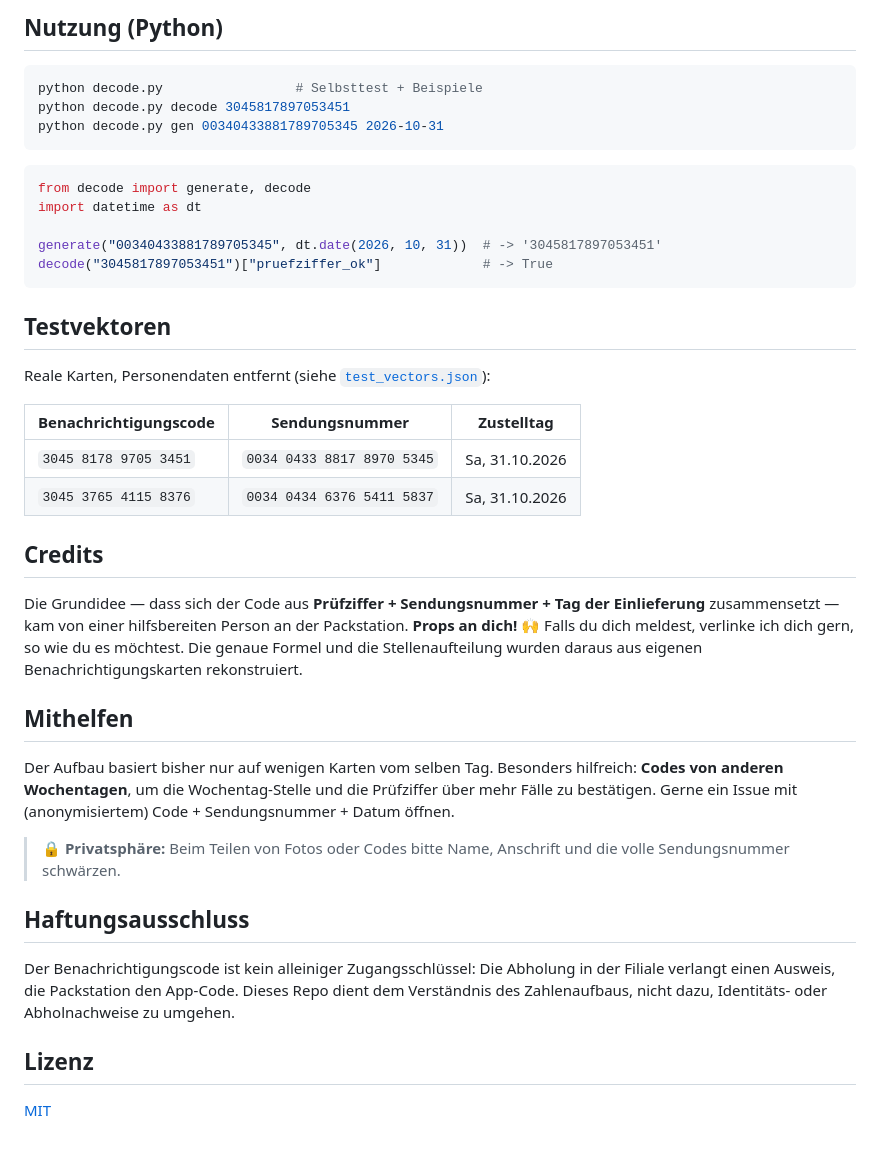
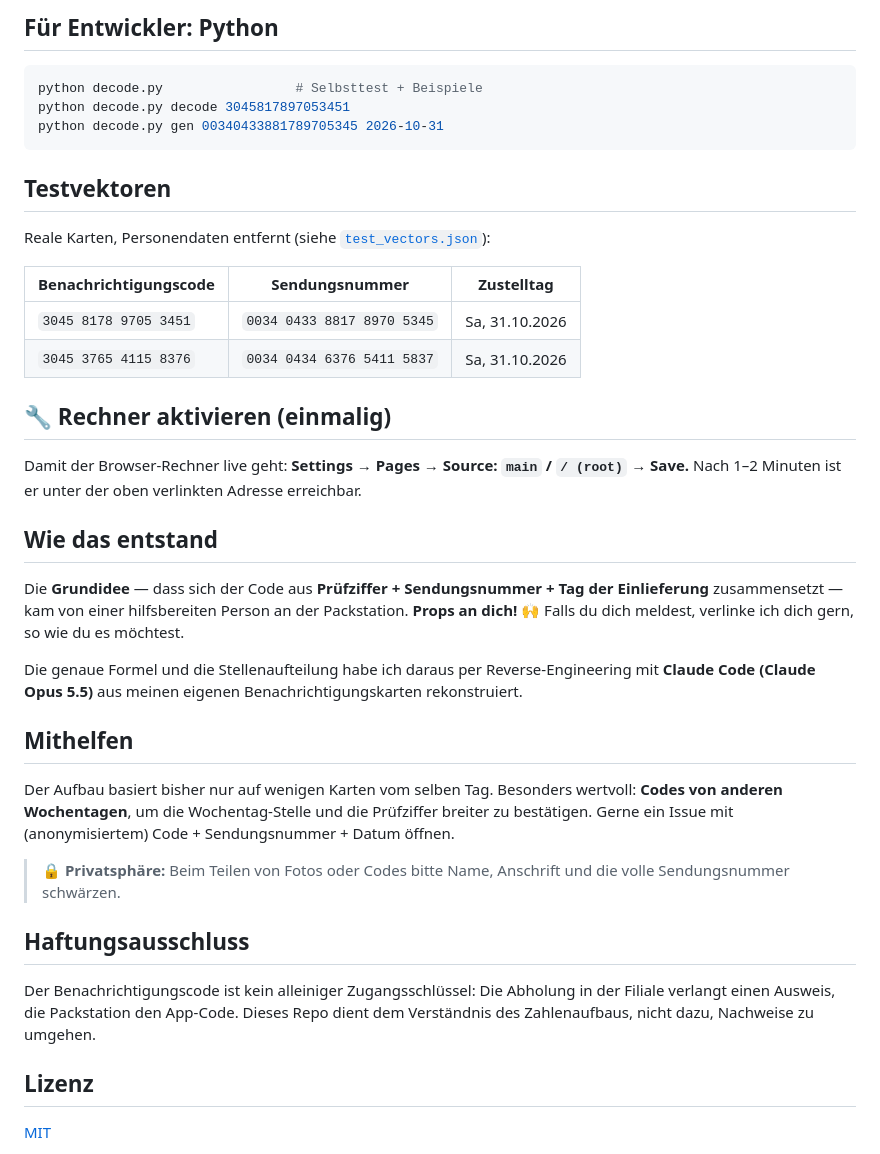
Before and after one commit to adriannoahwimmer/dhl-benachrichtigungscode-decoder, a Markdown page: README.md, the part around one of its changes. Drawn GitHub-style.

````diff
--- a/README.md
+++ b/README.md
@@ -45,18 +57,10 @@ Das ist ein klassisches GS1-/mod-10-Verfahren, wie es in vielen Barcode-Standard
 
-## Nutzung (Python)
+## Für Entwickler: Python
 
 ```bash
 python decode.py                 # Selbsttest + Beispiele
 python decode.py decode 3045817897053451
 python decode.py gen 00340433881789705345 2026-10-31
-```
-
-```python
-from decode import generate, decode
-import datetime as dt
-
-generate("00340433881789705345", dt.date(2026, 10, 31))  # -> '3045817897053451'
-decode("3045817897053451")["pruefziffer_ok"]             # -> True
 ```
 
 ## Testvektoren
@@ -68,19 +72,25 @@ Reale Karten, Personendaten entfernt (siehe [`test_vectors.json`](test_vectors.j
 | `3045 8178 9705 3451` | `0034 0433 8817 8970 5345` | Sa, 31.10.2026 |
 | `3045 3765 4115 8376` | `0034 0434 6376 5411 5837` | Sa, 31.10.2026 |
 
-## Credits
+## 🔧 Rechner aktivieren (einmalig)
 
-Die Grundidee — dass sich der Code aus **Prüfziffer + Sendungsnummer + Tag der Einlieferung** zusammensetzt — kam von einer hilfsbereiten Person an der Packstation. **Props an dich!** 🙌 Falls du dich meldest, verlinke ich dich gern, so wie du es möchtest. Die genaue Formel und die Stellenaufteilung wurden daraus aus eigenen Benachrichtigungskarten rekonstruiert.
+Damit der Browser-Rechner live geht: **Settings → Pages → Source: `main` / `/ (root)` → Save.** Nach 1–2 Minuten ist er unter der oben verlinkten Adresse erreichbar.
+
+## Wie das entstand
+
+Die **Grundidee** — dass sich der Code aus **Prüfziffer + Sendungsnummer + Tag der Einlieferung** zusammensetzt — kam von einer hilfsbereiten Person an der Packstation. **Props an dich!** 🙌 Falls du dich meldest, verlinke ich dich gern, so wie du es möchtest.
+
+Die genaue Formel und die Stellenaufteilung habe ich daraus per Reverse-Engineering mit **Claude Code (Claude Opus 5.5)** aus meinen eigenen Benachrichtigungskarten rekonstruiert.
 
 ## Mithelfen
 
-Der Aufbau basiert bisher nur auf wenigen Karten vom selben Tag. Besonders hilfreich: **Codes von anderen Wochentagen**, um die Wochentag-Stelle und die Prüfziffer über mehr Fälle zu bestätigen. Gerne ein Issue mit (anonymisiertem) Code + Sendungsnummer + Datum öffnen.
+Der Aufbau basiert bisher nur auf wenigen Karten vom selben Tag. Besonders wertvoll: **Codes von anderen Wochentagen**, um die Wochentag-Stelle und die Prüfziffer breiter zu bestätigen. Gerne ein Issue mit (anonymisiertem) Code + Sendungsnummer + Datum öffnen.
 
 > 🔒 **Privatsphäre:** Beim Teilen von Fotos oder Codes bitte Name, Anschrift und die volle Sendungsnummer schwärzen.
 
 ## Haftungsausschluss
 
-Der Benachrichtigungscode ist kein alleiniger Zugangsschlüssel: Die Abholung in der Filiale verlangt einen Ausweis, die Packstation den App-Code. Dieses Repo dient dem Verständnis des Zahlenaufbaus, nicht dazu, Identitäts- oder Abholnachweise zu umgehen.
+Der Benachrichtigungscode ist kein alleiniger Zugangsschlüssel: Die Abholung in der Filiale verlangt einen Ausweis, die Packstation den App-Code. Dieses Repo dient dem Verständnis des Zahlenaufbaus, nicht dazu, Nachweise zu umgehen.
 
 ## Lizenz
 
````
Also changed, not shown: other parts of README.md (+18 -6 lines), docs/beispiel-karte.jpg (added), 1 other file.
